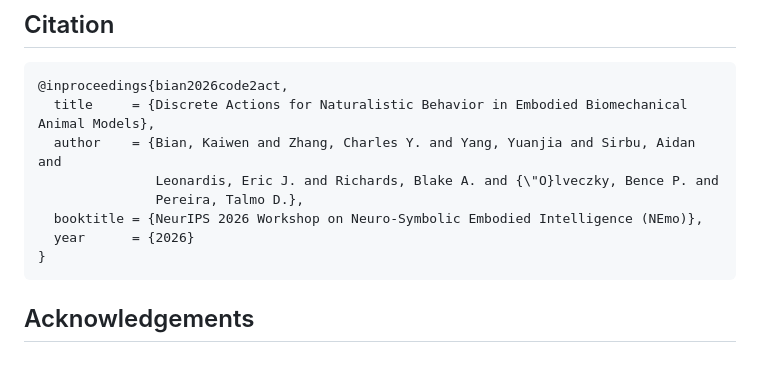
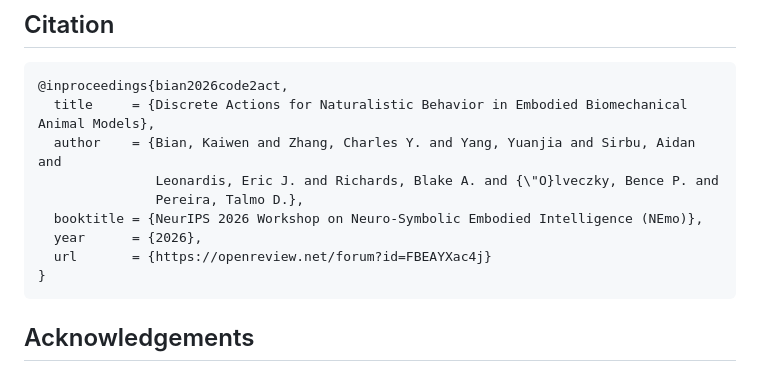
Before and after one commit to talmolab/code2act, a Markdown page: README.md, the part around one of its changes. Drawn GitHub-style.

````diff
--- a/README.md
+++ b/README.md
@@ -277,7 +277,8 @@ The full tree, and where every output and checkpoint is written, is in
                Leonardis, Eric J. and Richards, Blake A. and {\"O}lveczky, Bence P. and
                Pereira, Talmo D.},
   booktitle = {NeurIPS 2026 Workshop on Neuro-Symbolic Embodied Intelligence (NEmo)},
-  year      = {2026}
+  year      = {2026},
+  url       = {https://openreview.net/forum?id=FBEAYXac4j}
 }
 ```
 
````
Also changed, not shown: other parts of README.md (+1 -1 lines).
